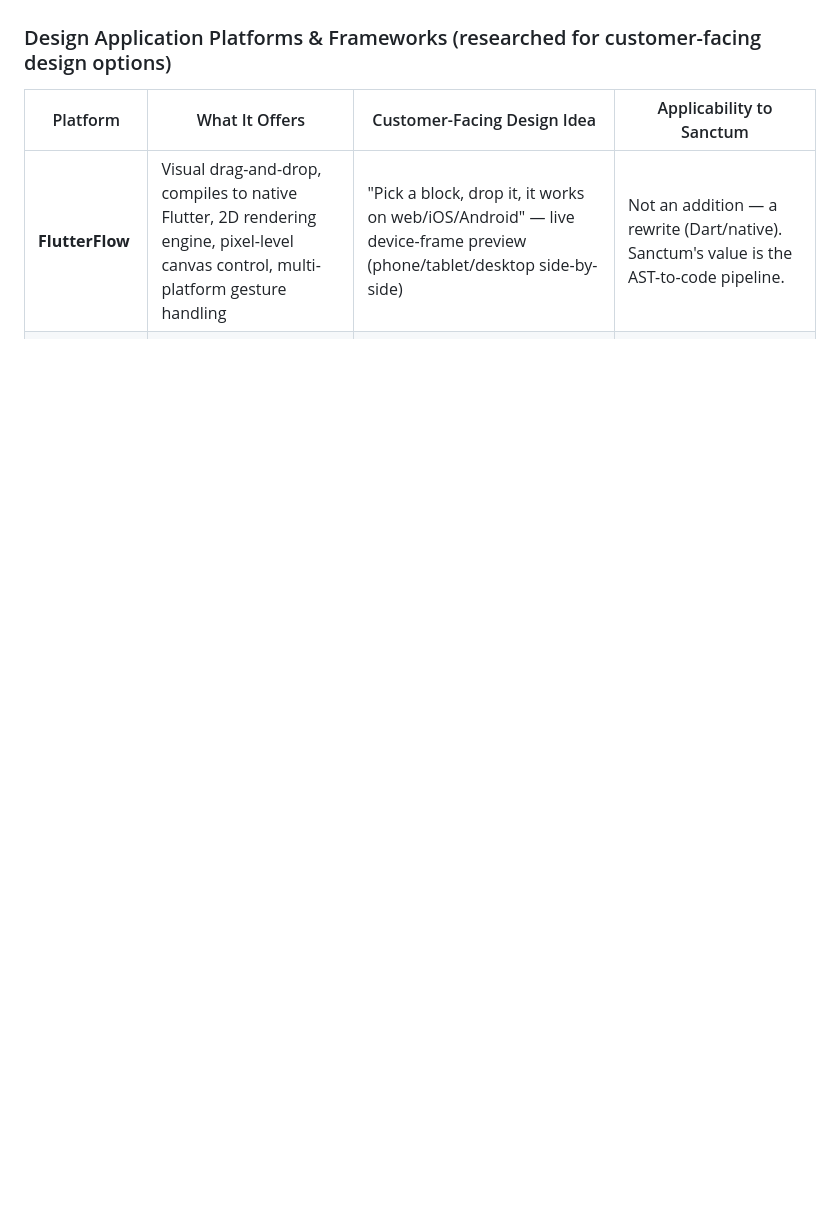
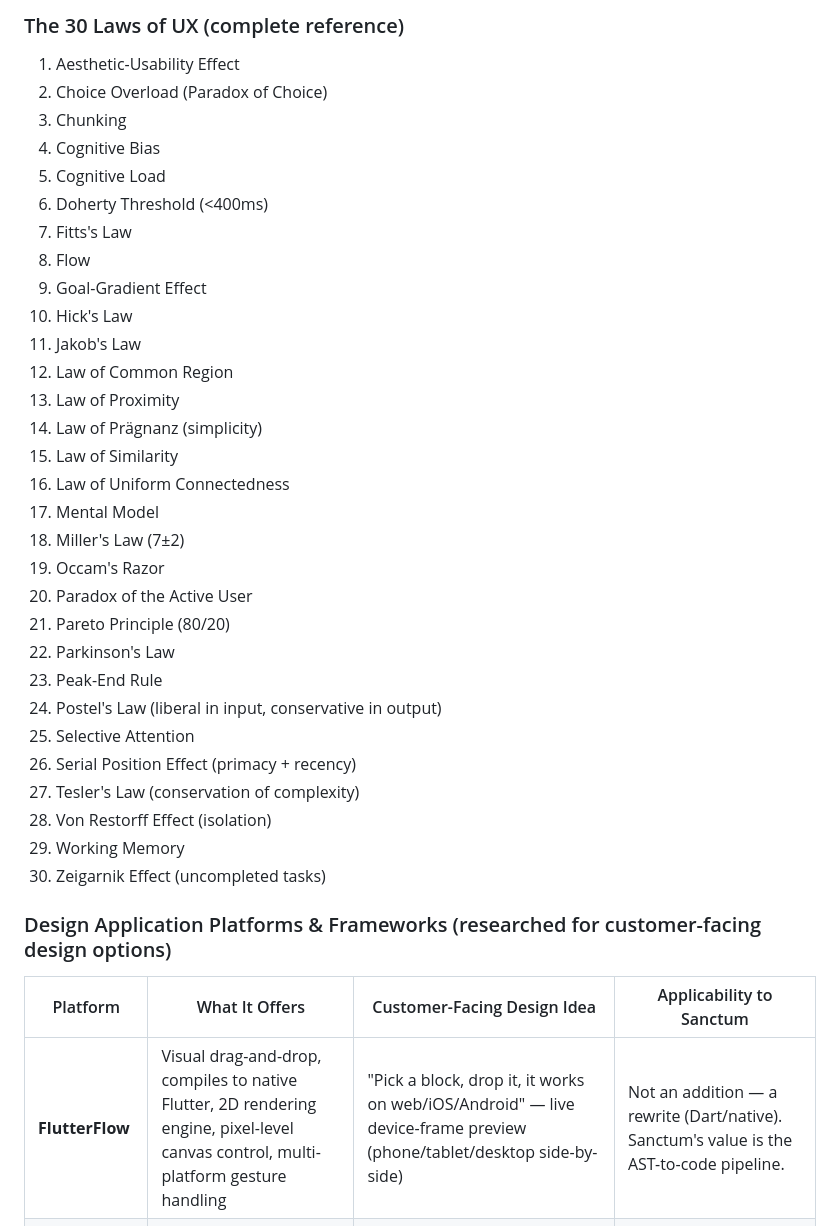
Before and after one commit to WhiteDevil-93/Sanctum-studio, a Markdown page: docs/VISUAL_DESIGN_SPEC.md, the part around one of its changes. Drawn GitHub-style; blank space fills up the shorter version.

```diff
--- a/docs/VISUAL_DESIGN_SPEC.md
+++ b/docs/VISUAL_DESIGN_SPEC.md
@@ -204,3 +299,35 @@ Redo of the app's own visual layer. Follows the 7-step process from the UX Desig
+### The 30 Laws of UX (complete reference)
+
+1. Aesthetic-Usability Effect
+2. Choice Overload (Paradox of Choice)
+3. Chunking
+4. Cognitive Bias
+5. Cognitive Load
+6. Doherty Threshold (<400ms)
+7. Fitts's Law
+8. Flow
+9. Goal-Gradient Effect
+10. Hick's Law
+11. Jakob's Law
+12. Law of Common Region
+13. Law of Proximity
+14. Law of Prägnanz (simplicity)
+15. Law of Similarity
+16. Law of Uniform Connectedness
+17. Mental Model
+18. Miller's Law (7±2)
+19. Occam's Razor
+20. Paradox of the Active User
+21. Pareto Principle (80/20)
+22. Parkinson's Law
+23. Peak-End Rule
+24. Postel's Law (liberal in input, conservative in output)
+25. Selective Attention
+26. Serial Position Effect (primacy + recency)
+27. Tesler's Law (conservation of complexity)
+28. Von Restorff Effect (isolation)
+29. Working Memory
+30. Zeigarnik Effect (uncompleted tasks)
 
 ### Design Application Platforms & Frameworks (researched for customer-facing design options)
 
```
Also changed, not shown: other parts of docs/VISUAL_DESIGN_SPEC.md (+114 -19 lines).
